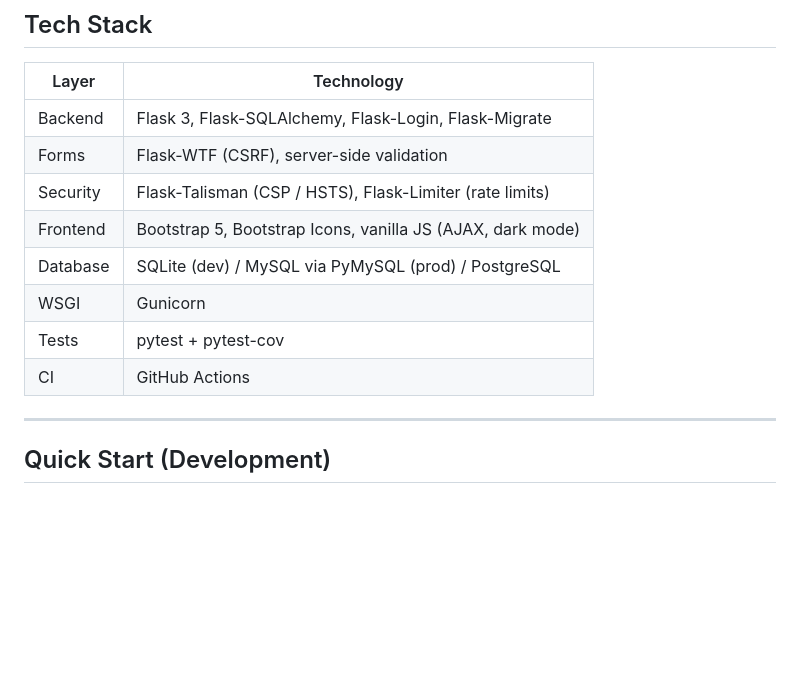
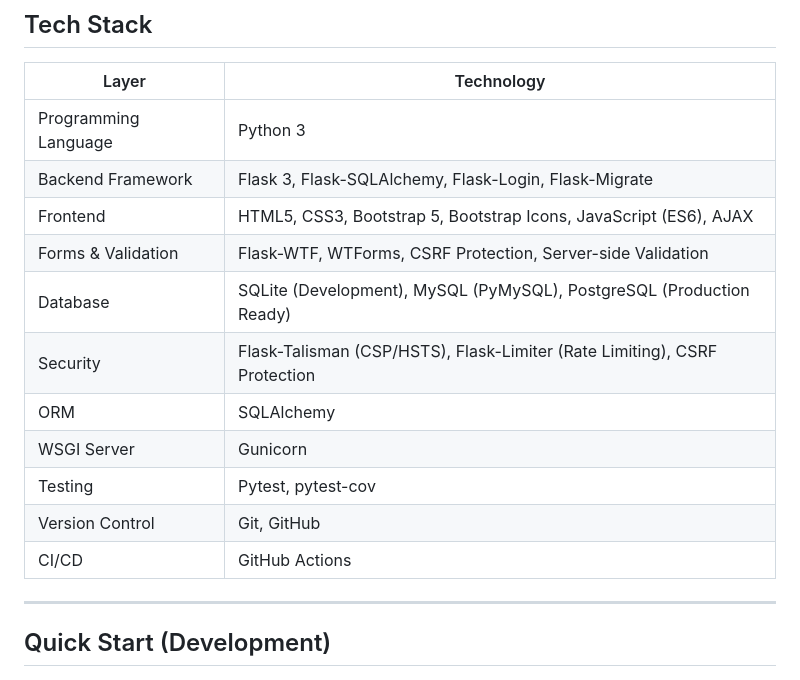
Before and after one commit to Nishith-gd/Gymx-Pro, a Markdown page: README.md, the part around the change. Drawn GitHub-style; blank space fills up the shorter version.

```diff
--- a/README.md
+++ b/README.md
@@ -35,14 +35,17 @@ A production-ready full-stack gym-management web application built with Flask, S
 
 | Layer | Technology |
 |---|---|
-| Backend | Flask 3, Flask-SQLAlchemy, Flask-Login, Flask-Migrate |
-| Forms | Flask-WTF (CSRF), server-side validation |
-| Security | Flask-Talisman (CSP / HSTS), Flask-Limiter (rate limits) |
-| Frontend | Bootstrap 5, Bootstrap Icons, vanilla JS (AJAX, dark mode) |
-| Database | SQLite (dev) / MySQL via PyMySQL (prod) / PostgreSQL |
-| WSGI | Gunicorn |
-| Tests | pytest + pytest-cov |
-| CI | GitHub Actions |
+| Programming Language | Python 3 |
+| Backend Framework | Flask 3, Flask-SQLAlchemy, Flask-Login, Flask-Migrate |
+| Frontend | HTML5, CSS3, Bootstrap 5, Bootstrap Icons, JavaScript (ES6), AJAX |
+| Forms & Validation | Flask-WTF, WTForms, CSRF Protection, Server-side Validation |
+| Database | SQLite (Development), MySQL (PyMySQL), PostgreSQL (Production Ready) |
+| Security | Flask-Talisman (CSP/HSTS), Flask-Limiter (Rate Limiting), CSRF Protection |
+| ORM | SQLAlchemy |
+| WSGI Server | Gunicorn |
+| Testing | Pytest, pytest-cov |
+| Version Control | Git, GitHub |
+| CI/CD | GitHub Actions |
 
 ---
 
```
